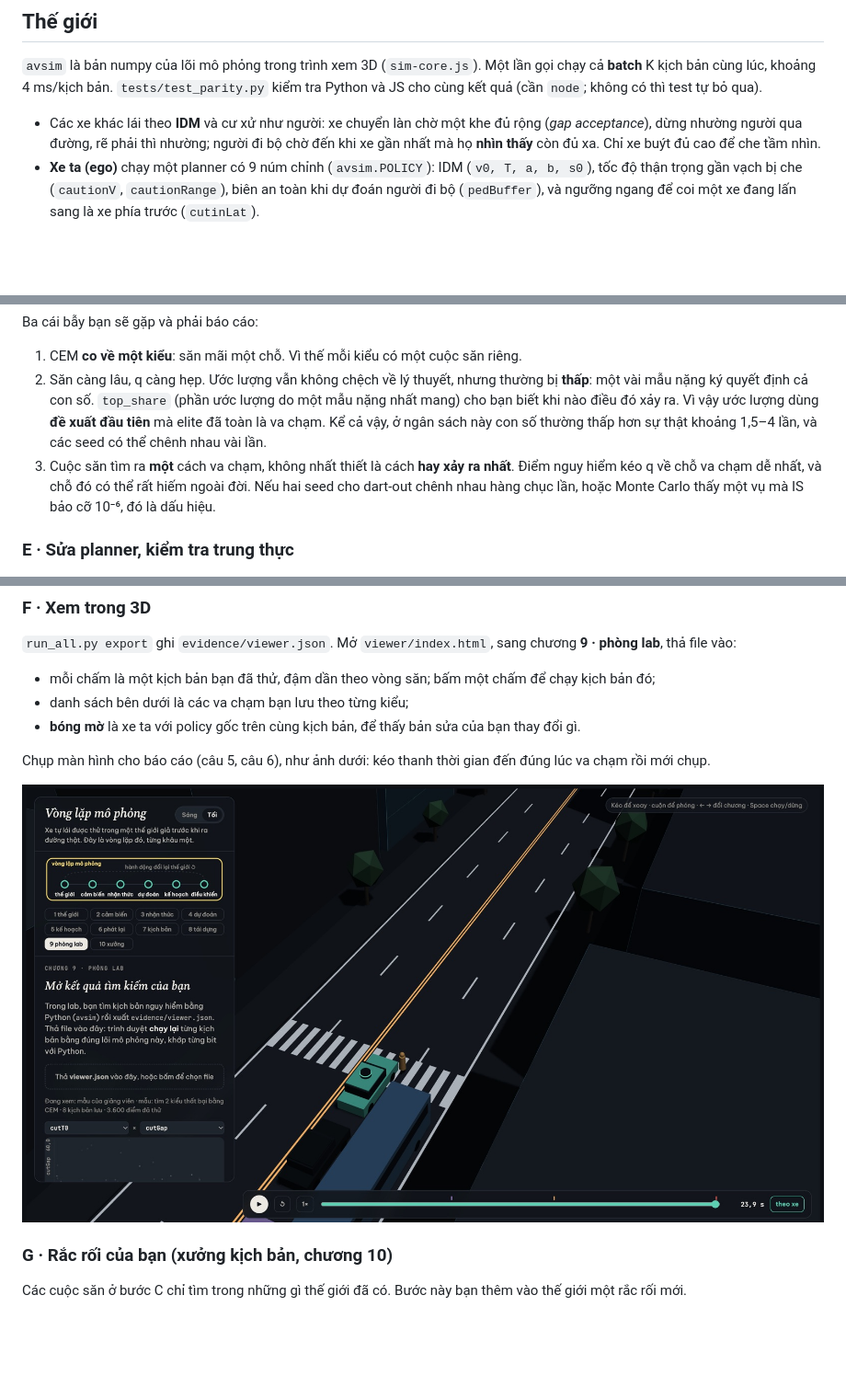
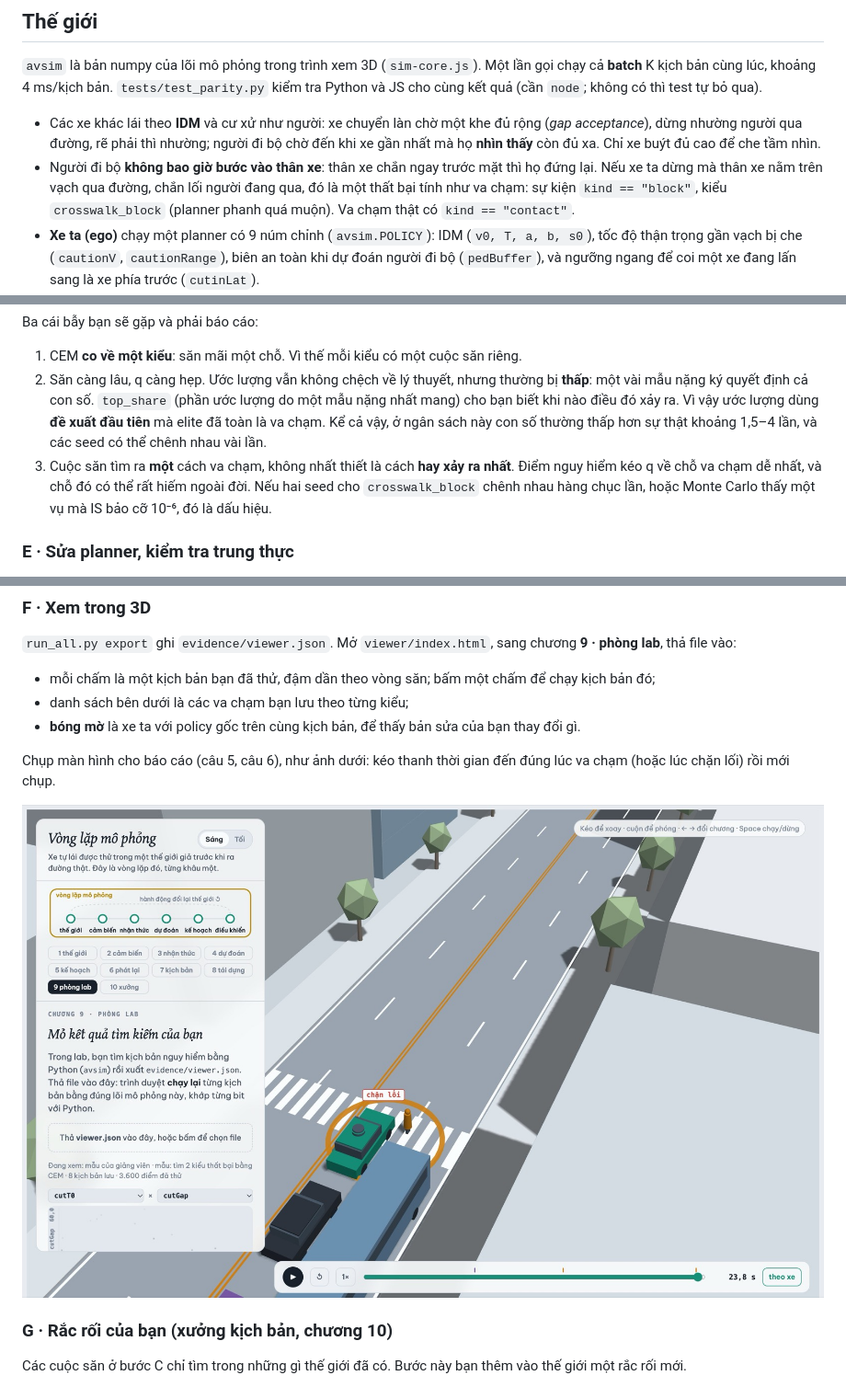
Before and after one commit to 2003congthinh/K4-DAY11-NguyenCongThinh-2A202602781, a Markdown page: README.md, 3 parts joined by grey strips. Shown at 92% size. Rendered like a GitHub page; pictures changed too: images/ch9-lab-crosswalk-block.jpg (added), images/ch9-lab-dart-out.jpg (deleted); blank space fills up the shorter version.

```diff
--- a/README.md
+++ b/README.md
@@ -18,6 +18,7 @@ Mọi thứ bạn tìm thấy bằng Python đều xem lại được trong **tr
 `avsim` là bản numpy của lõi mô phỏng trong trình xem 3D (`sim-core.js`). Một lần gọi chạy cả **batch** K kịch bản cùng lúc, khoảng 4 ms/kịch bản. `tests/test_parity.py` kiểm tra Python và JS cho cùng kết quả (cần `node`; không có thì test tự bỏ qua).
 
 - Các xe khác lái theo **IDM** và cư xử như người: xe chuyển làn chờ một khe đủ rộng (*gap acceptance*), dừng nhường người qua đường, rẽ phải thì nhường; người đi bộ chờ đến khi xe gần nhất mà họ **nhìn thấy** còn đủ xa. Chỉ xe buýt đủ cao để che tầm nhìn.
+- Người đi bộ **không bao giờ bước vào thân xe**: thân xe chắn ngay trước mặt thì họ đứng lại. Nếu xe ta dừng mà thân xe nằm trên vạch qua đường, chắn lối người đang qua, đó là một thất bại tính như va chạm: sự kiện `kind == "block"`, kiểu `crosswalk_block` (planner phanh quá muộn). Va chạm thật có `kind == "contact"`.
 - **Xe ta (ego)** chạy một planner có 9 núm chỉnh (`avsim.POLICY`): IDM (`v0, T, a, b, s0`), tốc độ thận trọng gần vạch bị che (`cautionV`, `cautionRange`), biên an toàn khi dự đoán người đi bộ (`pedBuffer`), và ngưỡng ngang để coi một xe đang lấn sang là xe phía trước (`cutinLat`).
 - Mỗi kịch bản là một **vector ẩn u**: 11 toạ độ liên tục chuẩn tắc N(0, 1) và 3 toạ độ bật/tắt (đường ướt, người đi bộ có ngó qua xe buýt không, xe chuyển làn có phanh ngay sau khi vào làn không). `space.to_params` đổi u thành tham số mô phỏng. **Phân phối tự nhiên** p(u) của thị trấn bạn suy ra từ MSSV (một trong 4 thị trấn A–D).
 
@@ -70,7 +71,7 @@ Ba cái bẫy bạn sẽ gặp và phải báo cáo:
 
 1. CEM **co về một kiểu**: săn mãi một chỗ. Vì thế mỗi kiểu có một cuộc săn riêng.
 2. Săn càng lâu, q càng hẹp. Ước lượng vẫn không chệch về lý thuyết, nhưng thường bị **thấp**: một vài mẫu nặng ký quyết định cả con số. `top_share` (phần ước lượng do một mẫu nặng nhất mang) cho bạn biết khi nào điều đó xảy ra. Vì vậy ước lượng dùng **đề xuất đầu tiên** mà elite đã toàn là va chạm. Kể cả vậy, ở ngân sách này con số thường thấp hơn sự thật khoảng 1,5–4 lần, và các seed có thể chênh nhau vài lần.
-3. Cuộc săn tìm ra **một** cách va chạm, không nhất thiết là cách **hay xảy ra nhất**. Điểm nguy hiểm kéo q về chỗ va chạm dễ nhất, và chỗ đó có thể rất hiếm ngoài đời. Nếu hai seed cho dart-out chênh nhau hàng chục lần, hoặc Monte Carlo thấy một vụ mà IS bảo cỡ 10⁻⁶, đó là dấu hiệu.
+3. Cuộc săn tìm ra **một** cách va chạm, không nhất thiết là cách **hay xảy ra nhất**. Điểm nguy hiểm kéo q về chỗ va chạm dễ nhất, và chỗ đó có thể rất hiếm ngoài đời. Nếu hai seed cho `crosswalk_block` chênh nhau hàng chục lần, hoặc Monte Carlo thấy một vụ mà IS bảo cỡ 10⁻⁶, đó là dấu hiệu.
 
 ### E · Sửa planner, kiểm tra trung thực
 
@@ -98,9 +99,9 @@ Gợi ý: không phải núm nào "an toàn hơn" cũng an toàn hơn. Thế gi
 - danh sách bên dưới là các va chạm bạn lưu theo từng kiểu;
 - **bóng mờ** là xe ta với policy gốc trên cùng kịch bản, để thấy bản sửa của bạn thay đổi gì.
 
-Chụp màn hình cho báo cáo (câu 5, câu 6), như ảnh dưới: kéo thanh thời gian đến đúng lúc va chạm rồi mới chụp.
+Chụp màn hình cho báo cáo (câu 5, câu 6), như ảnh dưới: kéo thanh thời gian đến đúng lúc va chạm (hoặc lúc chặn lối) rồi mới chụp.
 
-![Chương 9: kiểu "người lao ra": người đi bộ bước ra từ sau xe buýt đỗ; xe ta phanh gấp và dừng, nhưng mũi xe đã nằm trên lối đi của người](images/ch9-lab-dart-out.jpg)
+![Chương 9: kiểu "chặn lối người đi bộ": người đi bộ bước ra từ sau xe buýt đỗ; xe ta phanh gấp và dừng, nhưng thân xe đã nằm trên vạch qua đường, người phải đứng lại](images/ch9-lab-crosswalk-block.jpg)
 
 ### G · Rắc rối của bạn (xưởng kịch bản, chương 10)
 
```
Also changed, not shown: RUBRIC.md (+1 -1 lines), 9 other files.
